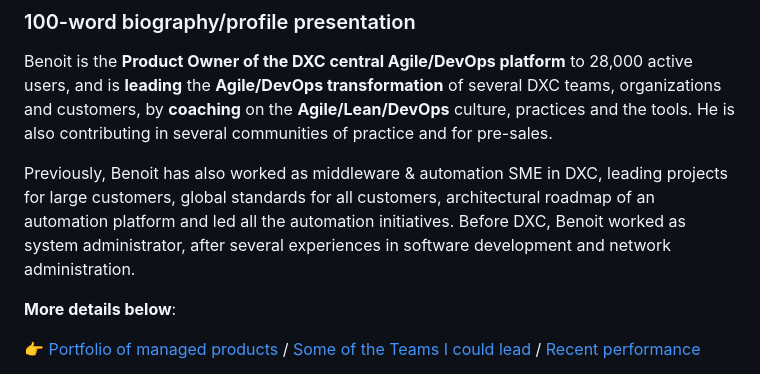
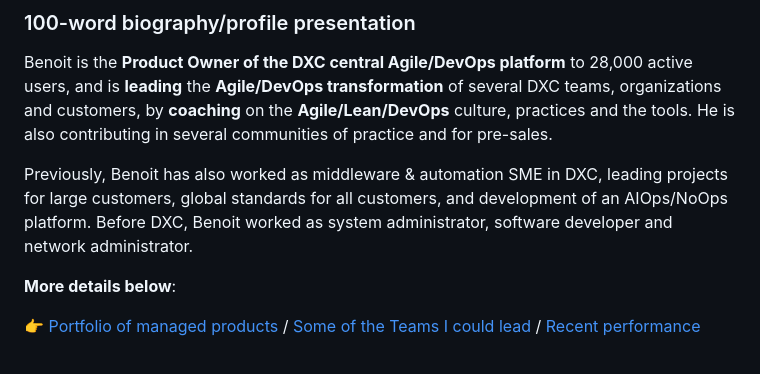
Before and after one commit to bbourdin/resume, a Markdown page: Benoit-Bourdin-resume.md, the part around the change printed below. Drawn GitHub-style.

Commit message:
Deploying to gh-pages from @ bbourdin/resume@33b0417435bed3c361440749c54d11d82ff8014d 🚀

```diff
--- a/Benoit-Bourdin-resume.md
+++ b/Benoit-Bourdin-resume.md
@@ -61,10 +62,9 @@ for pre-sales.
 
 Previously, Benoit has also worked as middleware & automation SME in
 DXC, leading projects for large customers, global standards for all
-customers, architectural roadmap of an automation platform and led all
-the automation initiatives. Before DXC, Benoit worked as system
-administrator, after several experiences in software development and
-network administration.
+customers, and development of an AIOps/NoOps platform. Before DXC,
+Benoit worked as system administrator, software developer and network
+administrator.
 
 **More details below**:
 
```
Also changed, not shown: other parts of Benoit-Bourdin-resume.md (+10 -9 lines), Benoit-Bourdin-slide.png, 6 other files.
